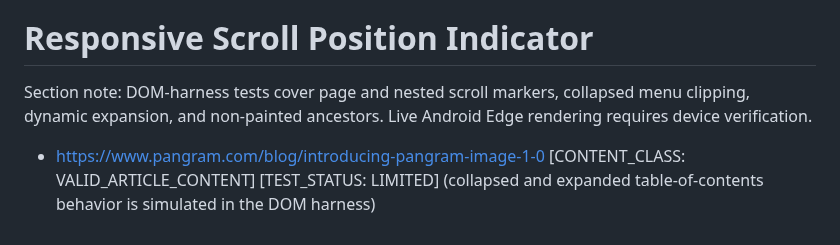
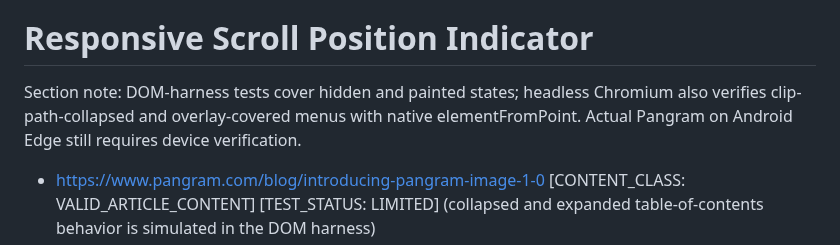
Before and after one commit to ChrisTorng/TampermonkeyScripts, a Markdown page: TestCases.md, the part around the change. GitHub-like rendering.

Commit message:
Document and automate paint-clipped scroll menu regression

```diff
--- a/TestCases.md
+++ b/TestCases.md
@@ -96,7 +96,7 @@ Section note: automated tests inject the script and mock `GM_getValue`, `GM_setV
 - https://github.com/ChrisTorng/TampermonkeyScripts/commit/267c2b3f52c428e3b68b9560ed165cb21dfa4602 [CONTENT_CLASS: VALID_NON_ARTICLE_OR_LISTING]
 
 # Responsive Scroll Position Indicator
-Section note: DOM-harness tests cover page and nested scroll markers, collapsed menu clipping, dynamic expansion, and non-painted ancestors. Live Android Edge rendering requires device verification.
+Section note: DOM-harness tests cover hidden and painted states; headless Chromium also verifies clip-path-collapsed and overlay-covered menus with native elementFromPoint. Actual Pangram on Android Edge still requires device verification.
 - https://www.pangram.com/blog/introducing-pangram-image-1-0 [CONTENT_CLASS: VALID_ARTICLE_CONTENT] [TEST_STATUS: LIMITED] (collapsed and expanded table-of-contents behavior is simulated in the DOM harness)
 - https://mastodon.social/@firefoxwebdevs/115740500373677782 [CONTENT_CLASS: VALID_NON_ARTICLE_OR_LISTING] [TEST_STATUS: LIMITED] (nested scroller placement tested in a DOM harness)
 - https://indieweb.org/POSSE [CONTENT_CLASS: VALID_ARTICLE_CONTENT] [TEST_STATUS: LIMITED] (root marker tested in a DOM harness)
```
